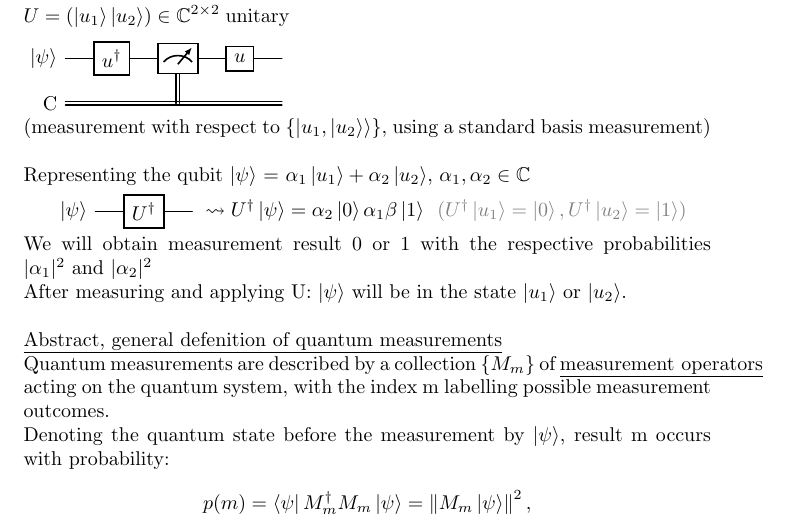
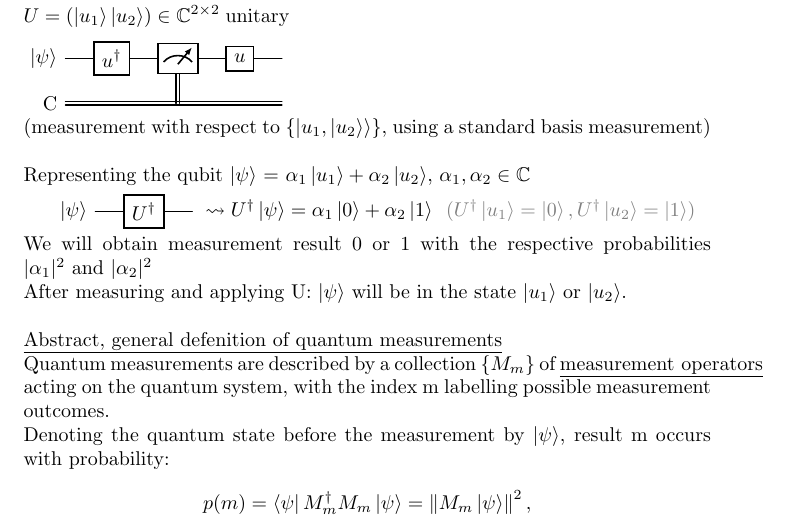
Before and after one commit to Gabirf/Introduction-to-Quantum-Computing, a LaTeX document (main.tex, which reads content/section2.tex): part of page 13 of 46, cut so that both start at the same text. The pictures show the PDF file main.pdf that the author committed with the source.

Commit message:
minor mistake fixed pg 13

```diff
--- a/content/section2.tex
+++ b/content/section2.tex
@@ -460,7 +460,7 @@ Representing the qubit \ketp = \(\alpha_1 \ket{u_1} + \alpha_2 \ket{u_2}\), $\al
 
 \begin{quantikz}
     \lstick{\ketp} & \gate{U^{\dagger}} &
-\end{quantikz} \(\leadsto U^{\dagger} \ketp = \super[\alpha_1][\alpha_2] \hspace{5pt} \textcolor{gray}{(U^{\dagger}\ket{u_1} = \ketz, U^{\dagger}\ket{u_2} = \keto)}\)
+\end{quantikz} \(\leadsto U^{\dagger} \ketp = \super[+][\alpha_1][\alpha_2] \hspace{5pt} \textcolor{gray}{(U^{\dagger}\ket{u_1} = \ketz, U^{\dagger}\ket{u_2} = \keto)}\)
 
 \noindent
 We will obtain measurement result 0 or 1 with the respective probabilities $|\alpha_1|^2 \text{ and } |\alpha_2|^2$ \\
```
Also changed, not shown: main.pdf.
